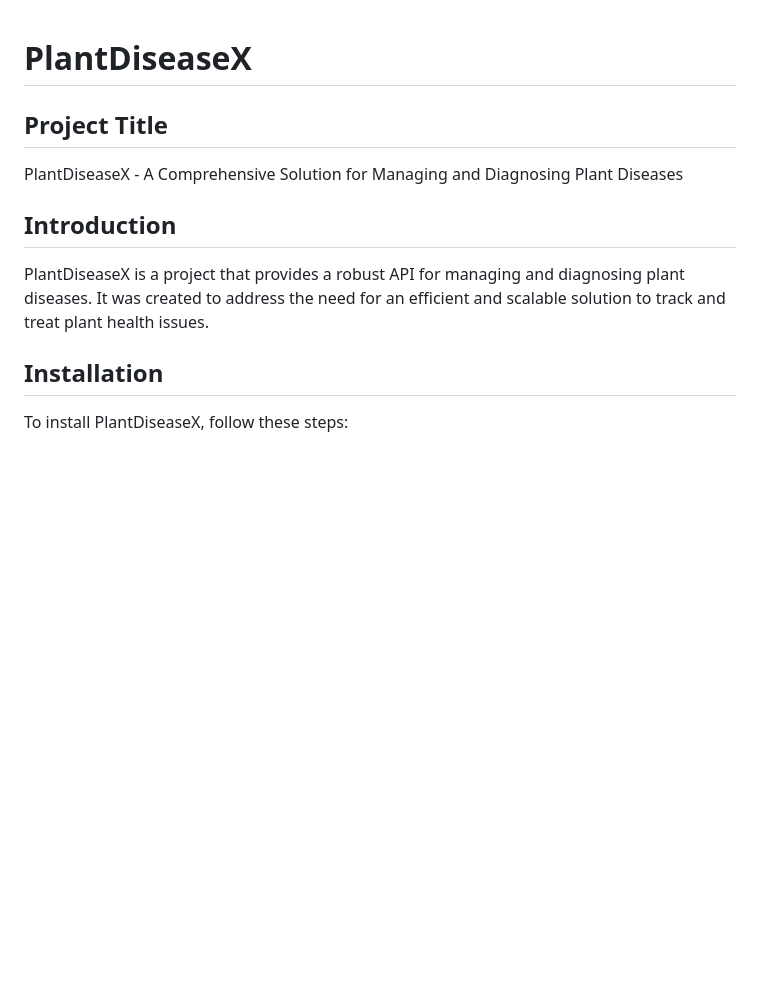
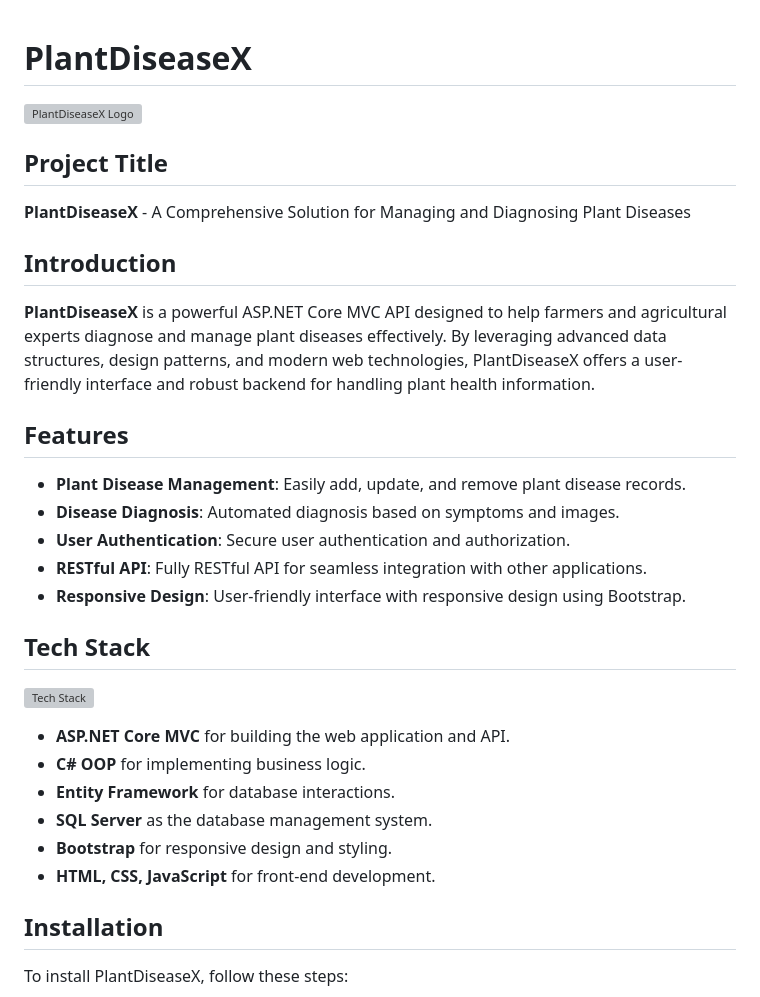
Before and after one commit to AhmedMohamedGaber/PlantDiseaseX, a Markdown page: README.md, the part around the change. Rendered like a GitHub page; blank space fills up the shorter version; grey boxes are pictures that could not be loaded.

```diff
--- a/README.md
+++ b/README.md
@@ -1,12 +1,34 @@
 # **PlantDiseaseX**
+
+![PlantDiseaseX Logo](https://via.placeholder.com/800x200?text=PlantDiseaseX+Logo)
 
 ## **Project Title**
 
-PlantDiseaseX - A Comprehensive Solution for Managing and Diagnosing Plant Diseases
+**PlantDiseaseX** - A Comprehensive Solution for Managing and Diagnosing Plant Diseases
 
 ## **Introduction**
 
-PlantDiseaseX is a project that provides a robust API for managing and diagnosing plant diseases. It was created to address the need for an efficient and scalable solution to track and treat plant health issues.
+**PlantDiseaseX** is a powerful ASP.NET Core MVC API designed to help farmers and agricultural experts diagnose and manage plant diseases effectively. By leveraging advanced data structures, design patterns, and modern web technologies, PlantDiseaseX offers a user-friendly interface and robust backend for handling plant health information.
+
+## **Features**
+
+- **Plant Disease Management**: Easily add, update, and remove plant disease records.
+- **Disease Diagnosis**: Automated diagnosis based on symptoms and images.
+- **User Authentication**: Secure user authentication and authorization.
+- **RESTful API**: Fully RESTful API for seamless integration with other applications.
+- **Responsive Design**: User-friendly interface with responsive design using Bootstrap.
+
+## **Tech Stack**
+
+![Tech Stack](https://via.placeholder.com/800x150?text=ASP.NET+Core+MVC+%7C+C%23+%7C+Entity+Framework+%7C+SQL+Server+%7C+Bootstrap+%7C+HTML+%7C+CSS+%7C+JavaScript)
+
+- **ASP.NET Core MVC** for building the web application and API.
+- **C# OOP** for implementing business logic.
+- **Entity Framework** for database interactions.
+- **SQL Server** as the database management system.
+- **Bootstrap** for responsive design and styling.
+- **HTML, CSS, JavaScript** for front-end development.
+
 
 ## **Installation**
 
```
